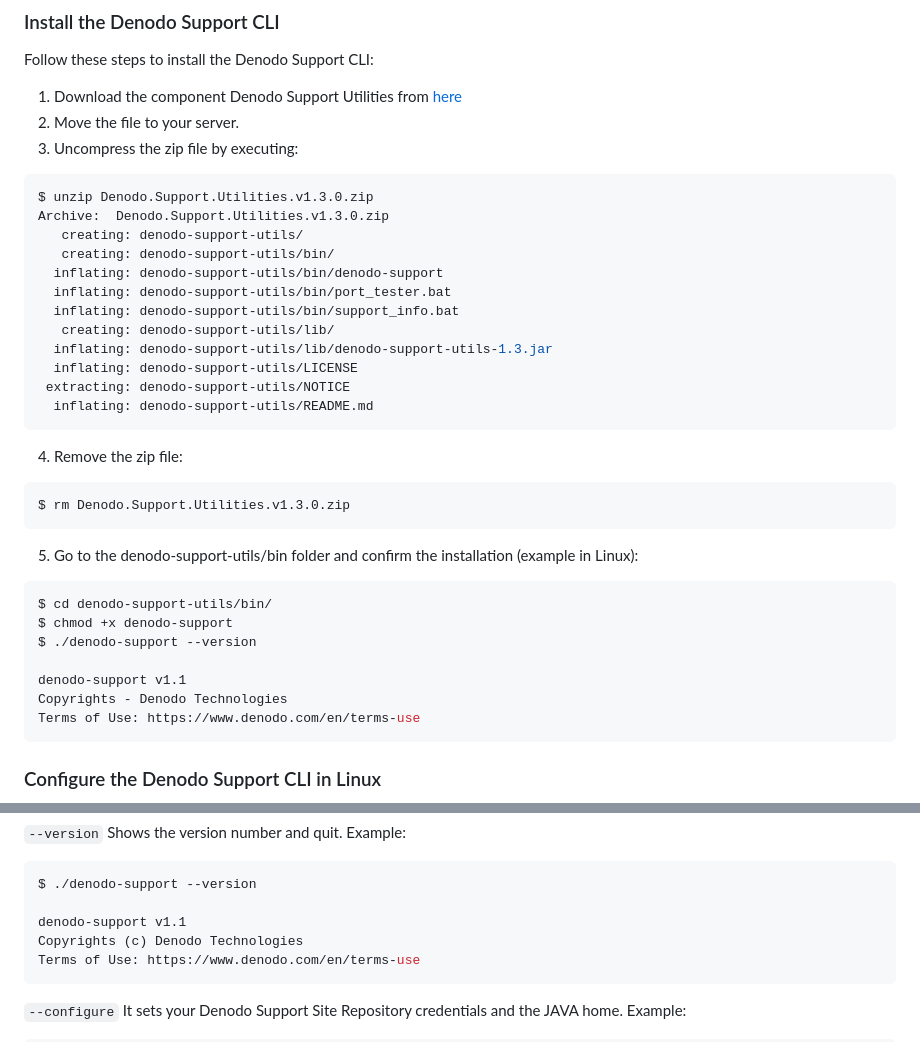
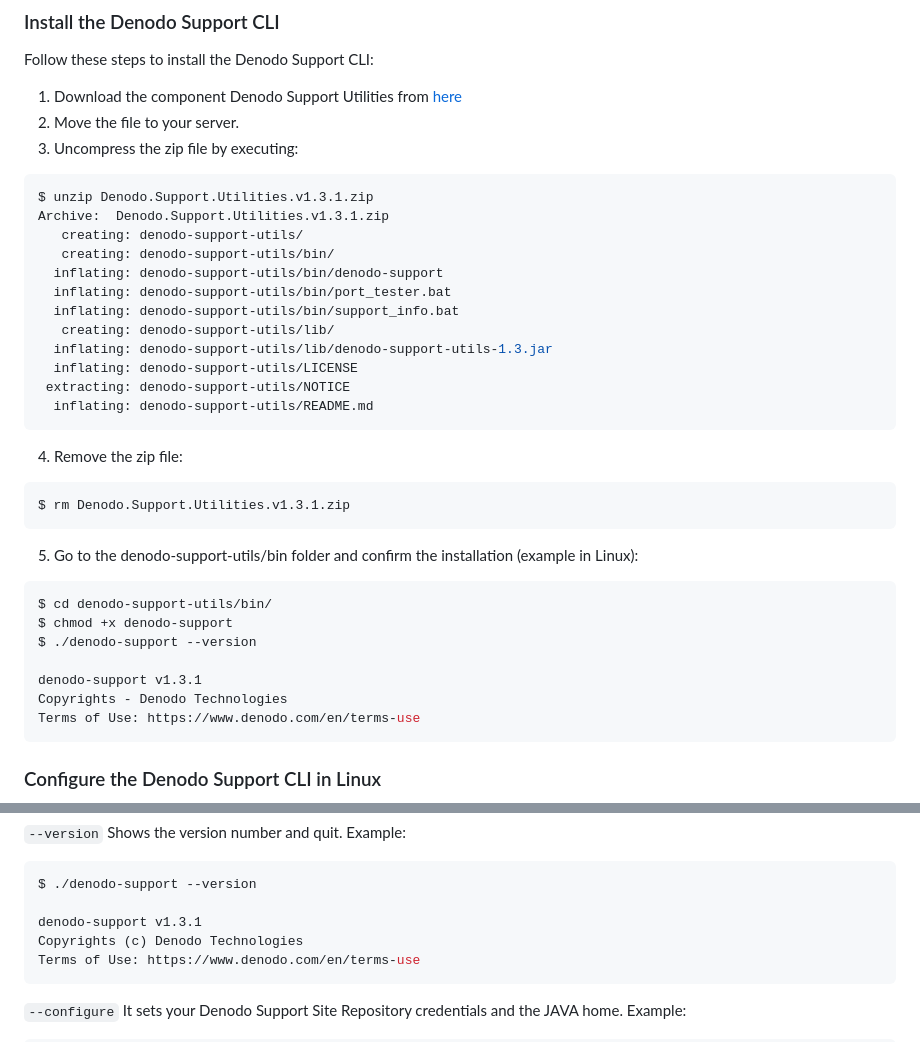
Before and after one commit to denodo/denodocommunity-resources, a Markdown page: scripts/denodo-support-utilities/README.md, 2 parts joined by grey strips. Rendered like a GitHub page.

Commit message:
Denodo automated commit on ”202507291426”

````diff
--- a/scripts/denodo-support-utilities/README.md
+++ b/scripts/denodo-support-utilities/README.md
@@ -43,8 +43,8 @@ Follow these steps to install the Denodo Support CLI:
 2. Move the file to your server.
 3. Uncompress the zip file by executing:
 ```bash
-$ unzip Denodo.Support.Utilities.v1.3.0.zip
-Archive:  Denodo.Support.Utilities.v1.3.0.zip
+$ unzip Denodo.Support.Utilities.v1.3.1.zip
+Archive:  Denodo.Support.Utilities.v1.3.1.zip
    creating: denodo-support-utils/
    creating: denodo-support-utils/bin/
   inflating: denodo-support-utils/bin/denodo-support
@@ -58,7 +58,7 @@ Archive:  Denodo.Support.Utilities.v1.3.0.zip
 ```
 4. Remove the zip file:
 ```bash
-$ rm Denodo.Support.Utilities.v1.3.0.zip
+$ rm Denodo.Support.Utilities.v1.3.1.zip
 ```
 5. Go to the denodo-support-utils/bin folder and confirm the installation (example in Linux):
 ```bash
@@ -66,7 +66,7 @@ $ cd denodo-support-utils/bin/
 $ chmod +x denodo-support
 $ ./denodo-support --version
 
-denodo-support v1.1
+denodo-support v1.3.1
 Copyrights - Denodo Technologies
 Terms of Use: https://www.denodo.com/en/terms-use
 ```
@@ -146,7 +146,7 @@ OPTIONS
 ```bash
 $ ./denodo-support --version
 
-denodo-support v1.1
+denodo-support v1.3.1
 Copyrights (c) Denodo Technologies
 Terms of Use: https://www.denodo.com/en/terms-use
 ```
````
